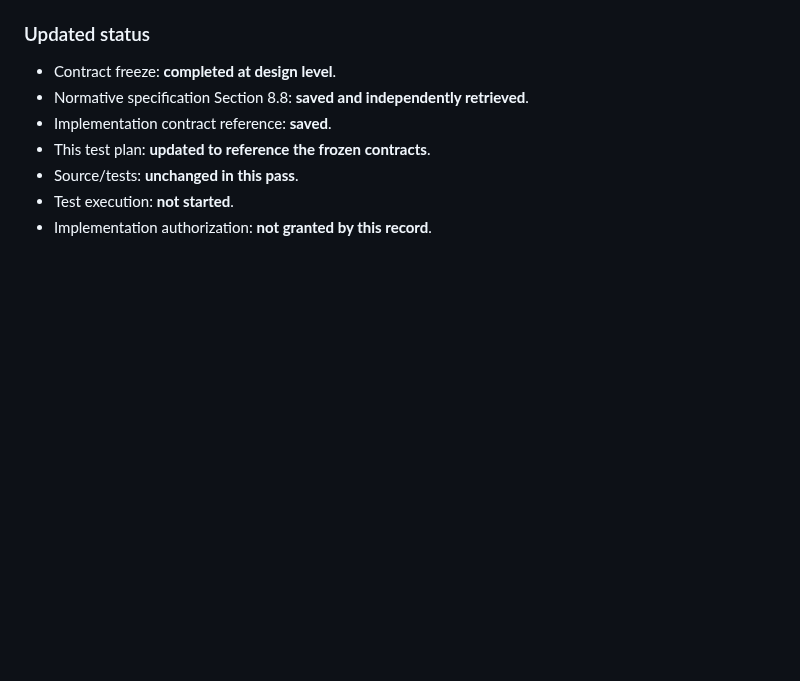
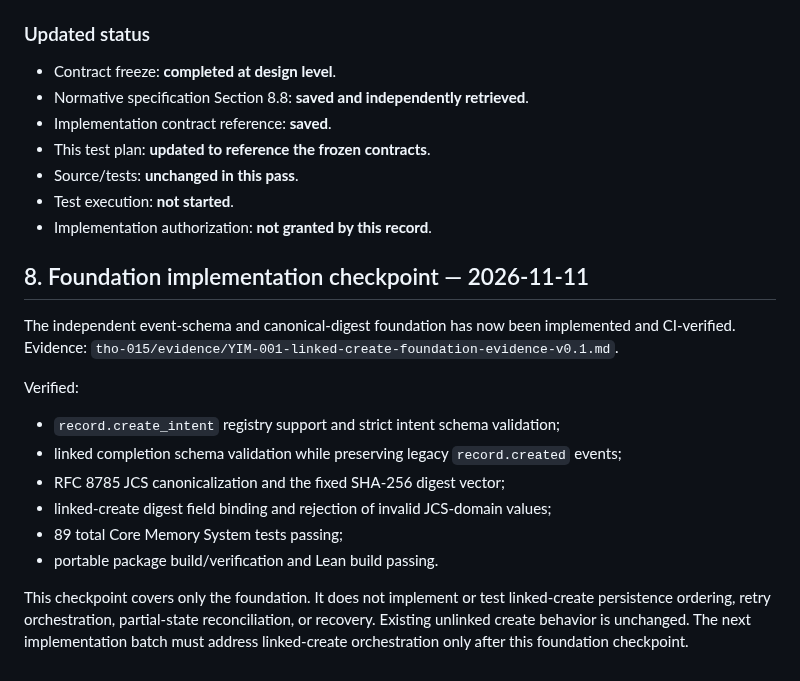
Before and after one commit to mcoke9-lgtm/Yggdrasil-Lean, a Markdown page: tho-015/proposals/YIM-001-opt-in-linked-create-conformance-test-plan-v0.1.md, the part around the change. Drawn GitHub-style; blank space fills up the shorter version.

Commit message:
Record verified linked-create foundation checkpoint

```diff
--- a/tho-015/proposals/YIM-001-opt-in-linked-create-conformance-test-plan-v0.1.md
+++ b/tho-015/proposals/YIM-001-opt-in-linked-create-conformance-test-plan-v0.1.md
@@ -169,3 +169,18 @@ Section 2 is historical as a list of prerequisites: these contracts are no longe
 - Source/tests: **unchanged in this pass**.
 - Test execution: **not started**.
 - Implementation authorization: **not granted by this record**.
+
+
+## 8. Foundation implementation checkpoint — 2026-11-11
+
+The independent event-schema and canonical-digest foundation has now been implemented and CI-verified. Evidence: `tho-015/evidence/YIM-001-linked-create-foundation-evidence-v0.1.md`.
+
+Verified:
+- `record.create_intent` registry support and strict intent schema validation;
+- linked completion schema validation while preserving legacy `record.created` events;
+- RFC 8785 JCS canonicalization and the fixed SHA-256 digest vector;
+- linked-create digest field binding and rejection of invalid JCS-domain values;
+- 89 total Core Memory System tests passing;
+- portable package build/verification and Lean build passing.
+
+This checkpoint covers only the foundation. It does not implement or test linked-create persistence ordering, retry orchestration, partial-state reconciliation, or recovery. Existing unlinked create behavior is unchanged. The next implementation batch must address linked-create orchestration only after this foundation checkpoint.
```
